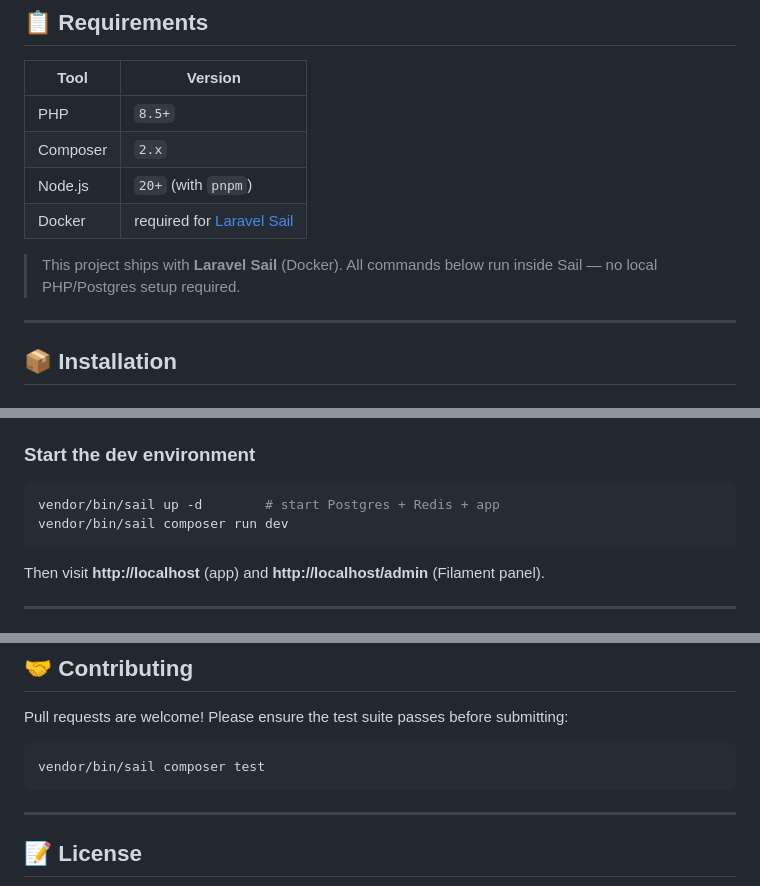
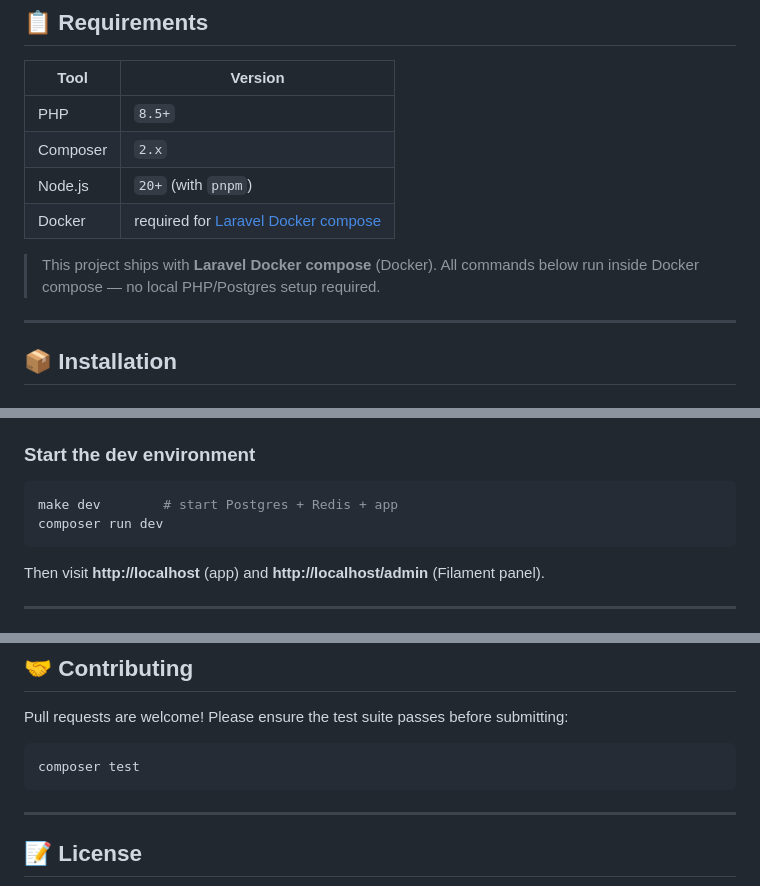
Before and after one commit to thaolaptrinh/laravel-viltf-starter-kit, a Markdown page: README.md, 3 parts joined by grey strips. Rendered like a GitHub page.

Commit message:
docs: replace Sail references with Makefile + Docker commands

````diff
--- a/README.md
+++ b/README.md
@@ -46,9 +46,9 @@ A modern, full-featured Laravel starter kit with **Vue 3**, **Inertia.js**, **Ta
 | PHP      | `8.5+`                                                     |
 | Composer | `2.x`                                                      |
 | Node.js  | `20+` (with `pnpm`)                                        |
-| Docker   | required for [Laravel Sail](https://laravel.com/docs/sail) |
+| Docker   | required for [Laravel Docker compose](https://laravel.com/docs/sail) |
 
-> This project ships with **Laravel Sail** (Docker). All commands below run inside Sail — no local PHP/Postgres setup required.
+> This project ships with **Laravel Docker compose** (Docker). All commands below run inside Docker compose — no local PHP/Postgres setup required.
 
 ---
 
@@ -74,8 +74,8 @@ The `composer setup` script runs the full bootstrap for you:
 ### Start the dev environment
 
 ```bash
-vendor/bin/sail up -d        # start Postgres + Redis + app
-vendor/bin/sail composer run dev
+make dev        # start Postgres + Redis + app
+composer run dev
 ```
 
 Then visit **http://localhost** (app) and **http://localhost/admin** (Filament panel).
@@ -96,7 +96,7 @@ Then visit **http://localhost** (app) and **http://localhost/admin** (Filament p
 Pull requests are welcome! Please ensure the test suite passes before submitting:
 
 ```bash
-vendor/bin/sail composer test
+composer test
 ```
 
 ---
````
Also changed, not shown: AGENTS.md (+22 -35 lines), CLAUDE.md (+22 -35 lines).
